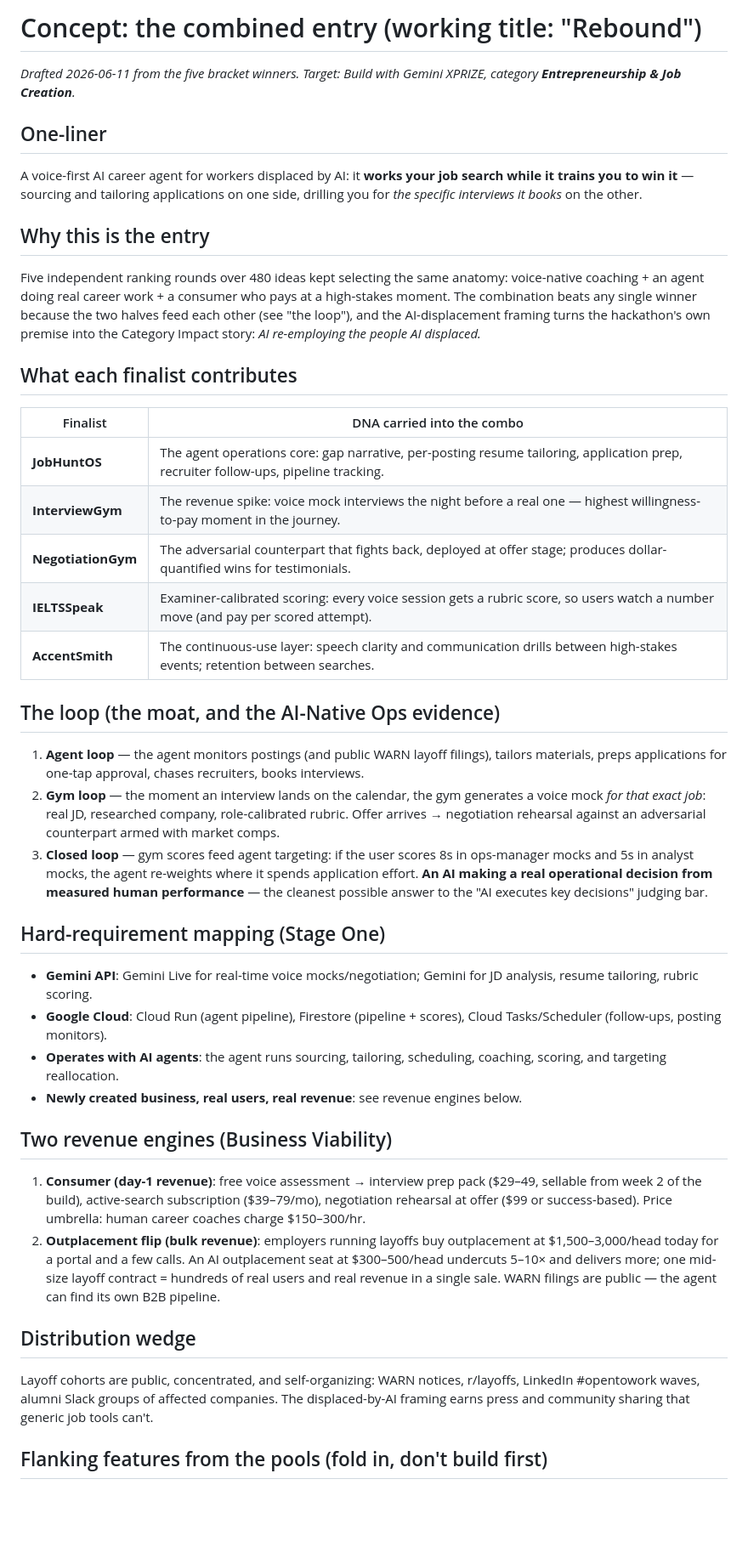
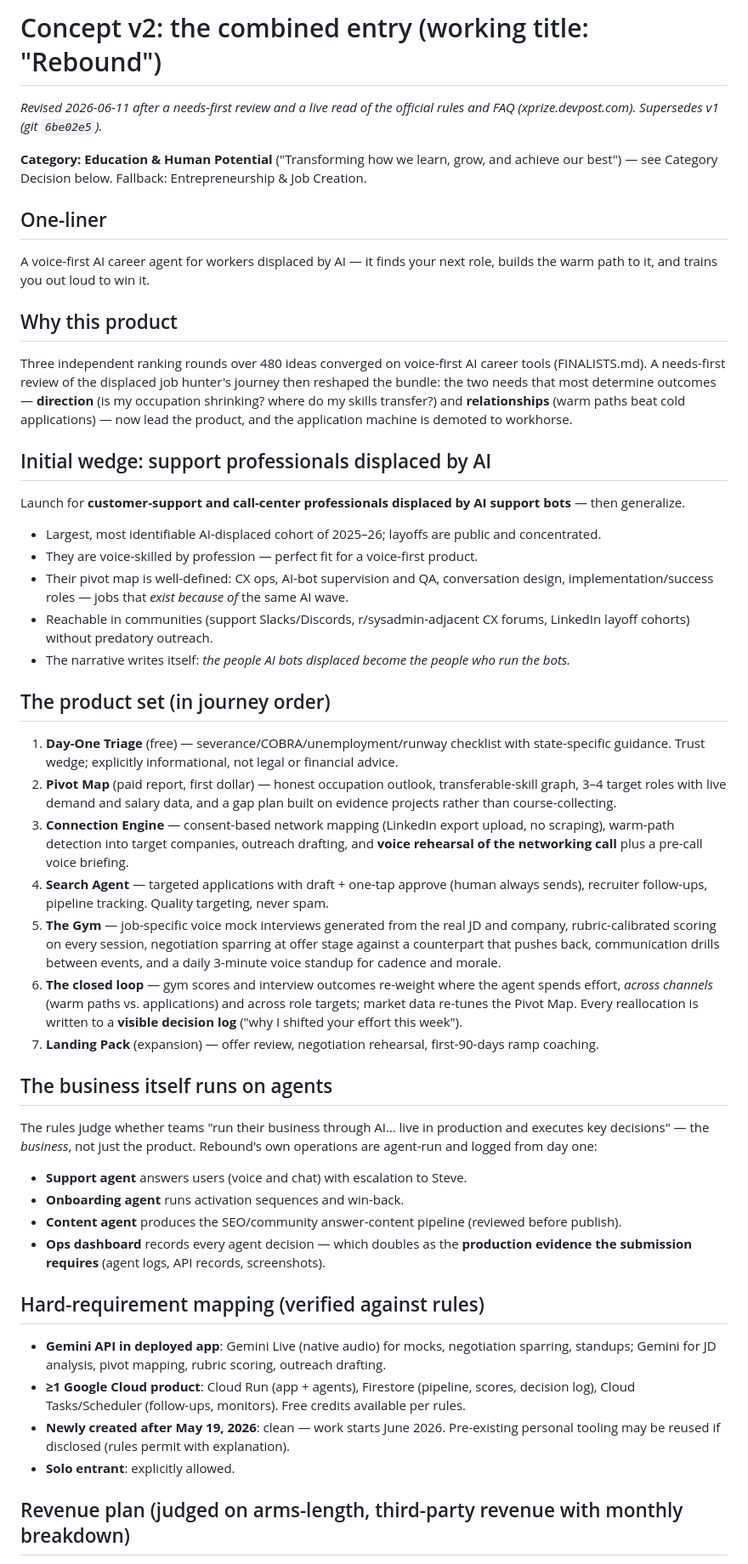
Before and after one commit to sgharlow/xprize, a Markdown page: CONCEPT.md, the part around one of its changes. Shown at 85% size. Drawn GitHub-style; blank space fills up the shorter version.

Commit message:
CONCEPT v2: needs-first revision, rules-verified
- Pivot Map and Connection Engine lead; auto-apply demoted to workhorse
- Initial wedge: support professionals displaced by AI bots
- Category flipped to Education & Human Potential per official copy
- Verified-rules constraints: monthly revenue breakdown, related-party
  disclosure, <3min video, Aug 17 1pm PT deadline; 9.5-week build plan
- Compliance guardrails: no success fees, candidate-side only, consent-
  first data

```diff
--- a/CONCEPT.md
+++ b/CONCEPT.md
@@ -1,46 +1,52 @@
-# Concept: the combined entry (working title: "Rebound")
+# Concept v2: the combined entry (working title: "Rebound")
 
-*Drafted 2026-06-11 from the five bracket winners. Target: Build with Gemini XPRIZE, category **Entrepreneurship & Job Creation**.*
+*Revised 2026-06-11 after a needs-first review and a live read of the official rules and FAQ (xprize.devpost.com). Supersedes v1 (git `6be02e5`).*
+
+**Category: Education & Human Potential** ("Transforming how we learn, grow, and achieve our best") — see Category Decision below. Fallback: Entrepreneurship & Job Creation.
 
 ## One-liner
 
-A voice-first AI career agent for workers displaced by AI: it **works your job search while it trains you to win it** — sourcing and tailoring applications on one side, drilling you for *the specific interviews it books* on the other.
+A voice-first AI career agent for workers displaced by AI — it finds your next role, builds the warm path to it, and trains you out loud to win it.
 
-## Why this is the entry
+## Why this product
 
-Five independent ranking rounds over 480 ideas kept selecting the same anatomy: voice-native coaching + an agent doing real career work + a consumer who pays at a high-stakes moment. The combination beats any single winner because the two halves feed each other (see "the loop"), and the AI-displacement framing turns the hackathon's own premise into the Category Impact story: *AI re-employing the people AI displaced.*
+Three independent ranking rounds over 480 ideas converged on voice-first AI career tools (FINALISTS.md). A needs-first review of the displaced job hunter's journey then reshaped the bundle: the two needs that most determine outcomes — **direction** (is my occupation shrinking? where do my skills transfer?) and **relationships** (warm paths beat cold applications) — now lead the product, and the application machine is demoted to workhorse.
 
-## What each finalist contributes
+## Initial wedge: support professionals displaced by AI
 
-| Finalist | DNA carried into the combo |
-|---|---|
-| **JobHuntOS** | The agent operations core: gap narrative, per-posting resume tailoring, application prep, recruiter follow-ups, pipeline tracking. |
-| **InterviewGym** | The revenue spike: voice mock interviews the night before a real one — highest willingness-to-pay moment in the journey. |
-| **NegotiationGym** | The adversarial counterpart that fights back, deployed at offer stage; produces dollar-quantified wins for testimonials. |
-| **IELTSSpeak** | Examiner-calibrated scoring: every voice session gets a rubric score, so users watch a number move (and pay per scored attempt). |
-| **AccentSmith** | The continuous-use layer: speech clarity and communication drills between high-stakes events; retention between searches. |
+Launch for **customer-support and call-center professionals displaced by AI support bots** — then generalize.
 
-## The loop (the moat, and the AI-Native Ops evidence)
+- Largest, most identifiable AI-displaced cohort of 2025–26; layoffs are public and concentrated.
+- They are voice-skilled by profession — perfect fit for a voice-first product.
+- Their pivot map is well-defined: CX ops, AI-bot supervision and QA, conversation design, implementation/success roles — jobs that *exist because of* the same AI wave.
+- Reachable in communities (support Slacks/Discords, r/sysadmin-adjacent CX forums, LinkedIn layoff cohorts) without predatory outreach.
+- The narrative writes itself: *the people AI bots displaced become the people who run the bots.*
 
-1. **Agent loop** — the agent monitors postings (and public WARN layoff filings), tailors materials, preps applications for one-tap approval, chases recruiters, books interviews.
-2. **Gym loop** — the moment an interview lands on the calendar, the gym generates a voice mock *for that exact job*: real JD, researched company, role-calibrated rubric. Offer arrives → negotiation rehearsal against an adversarial counterpart armed with market comps.
-3. **Closed loop** — gym scores feed agent targeting: if the user scores 8s in ops-manager mocks and 5s in analyst mocks, the agent re-weights where it spends application effort. **An AI making a real operational decision from measured human performance** — the cleanest possible answer to the "AI executes key decisions" judging bar.
+## The product set (in journey order)
 
-## Hard-requirement mapping (Stage One)
+1. **Day-One Triage** (free) — severance/COBRA/unemployment/runway checklist with state-specific guidance. Trust wedge; explicitly informational, not legal or financial advice.
+2. **Pivot Map** (paid report, first dollar) — honest occupation outlook, transferable-skill graph, 3–4 target roles with live demand and salary data, and a gap plan built on evidence projects rather than course-collecting.
+3. **Connection Engine** — consent-based network mapping (LinkedIn export upload, no scraping), warm-path detection into target companies, outreach drafting, and **voice rehearsal of the networking call** plus a pre-call voice briefing.
+4. **Search Agent** — targeted applications with draft + one-tap approve (human always sends), recruiter follow-ups, pipeline tracking. Quality targeting, never spam.
+5. **The Gym** — job-specific voice mock interviews generated from the real JD and company, rubric-calibrated scoring on every session, negotiation sparring at offer stage against a counterpart that pushes back, communication drills between events, and a daily 3-minute voice standup for cadence and morale.
+6. **The closed loop** — gym scores and interview outcomes re-weight where the agent spends effort, *across channels* (warm paths vs. applications) and across role targets; market data re-tunes the Pivot Map. Every reallocation is written to a **visible decision log** ("why I shifted your effort this week").
+7. **Landing Pack** (expansion) — offer review, negotiation rehearsal, first-90-days ramp coaching.
 
-- **Gemini API**: Gemini Live for real-time voice mocks/negotiation; Gemini for JD analysis, resume tailoring, rubric scoring.
-- **Google Cloud**: Cloud Run (agent pipeline), Firestore (pipeline + scores), Cloud Tasks/Scheduler (follow-ups, posting monitors).
-- **Operates with AI agents**: the agent runs sourcing, tailoring, scheduling, coaching, scoring, and targeting reallocation.
-- **Newly created business, real users, real revenue**: see revenue engines below.
+## The business itself runs on agents
 
-## Two revenue engines (Business Viability)
+The rules judge whether teams "run their business through AI… live in production and executes key decisions" — the *business*, not just the product. Rebound's own operations are agent-run and logged from day one:
 
-1. **Consumer (day-1 revenue)**: free voice assessment → interview prep pack ($29–49, sellable from week 2 of the build), active-search subscription ($39–79/mo), negotiation rehearsal at offer ($99 or success-based). Price umbrella: human career coaches charge $150–300/hr.
-2. **Outplacement flip (bulk revenue)**: employers running layoffs buy outplacement at $1,500–3,000/head today for a portal and a few calls. An AI outplacement seat at $300–500/head undercuts 5–10× and delivers more; one mid-size layoff contract = hundreds of real users and real revenue in a single sale. WARN filings are public — the agent can find its own B2B pipeline.
+- **Support agent** answers users (voice and chat) with escalation to Steve.
+- **Onboarding agent** runs activation sequences and win-back.
+- **Content agent** produces the SEO/community answer-content pipeline (reviewed before publish).
+- **Ops dashboard** records every agent decision — which doubles as the **production evidence the submission requires** (agent logs, API records, screenshots).
 
-## Distribution wedge
+## Hard-requirement mapping (verified against rules)
 
-Layoff cohorts are public, concentrated, and self-organizing: WARN notices, r/layoffs, LinkedIn #opentowork waves, alumni Slack groups of affected companies. The displaced-by-AI framing earns press and community sharing that generic job tools can't.
+- **Gemini API in deployed app**: Gemini Live (native audio) for mocks, negotiation sparring, standups; Gemini for JD analysis, pivot mapping, rubric scoring, outreach drafting.
+- **≥1 Google Cloud product**: Cloud Run (app + agents), Firestore (pipeline, scores, decision log), Cloud Tasks/Scheduler (follow-ups, monitors). Free credits available per rules.
+- **Newly created after May 19, 2026**: clean — work starts June 2026. Pre-existing personal tooling may be reused if disclosed (rules permit with explanation).
+- **Solo entrant**: explicitly allowed.
 
-## Flanking features from the pools (fold in, don't build first)
+## Revenue plan (judged on arms-length, third-party revenue with monthly breakdown)
 
```
Also changed, not shown: other parts of CONCEPT.md (+34 -14 lines).
